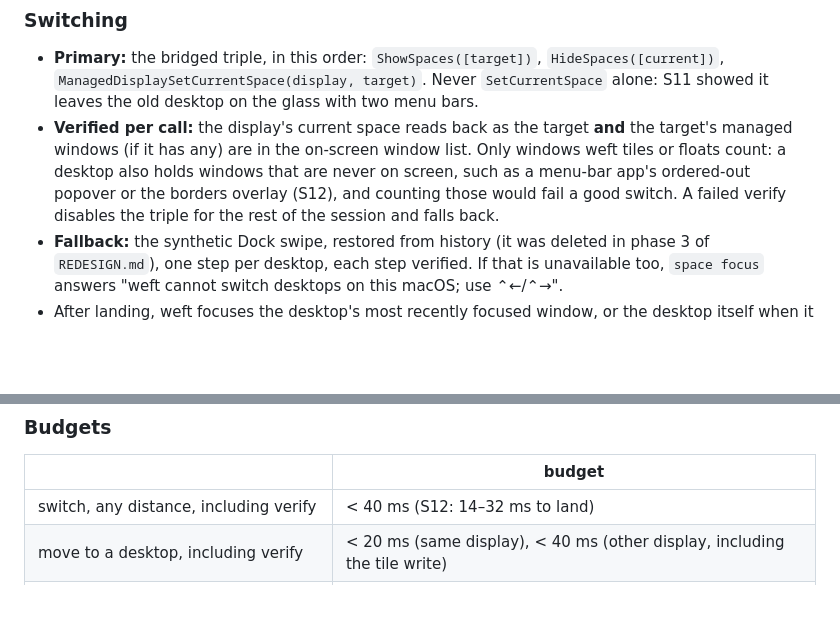
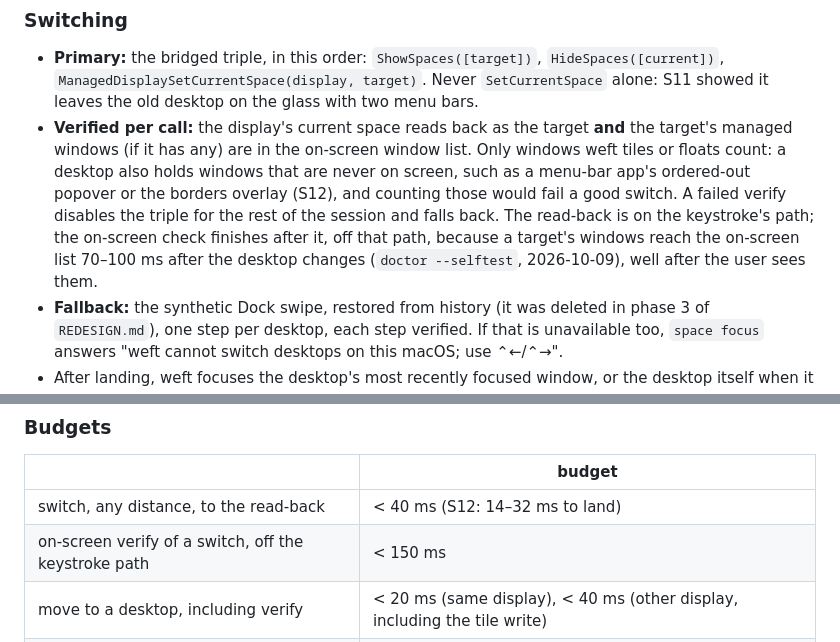
Before and after one commit to amiralibg/weft, a Markdown page: docs/NATIVE.md, 2 parts joined by grey strips. Rendered like a GitHub page; blank space fills up the shorter version.

Commit message:
NATIVE.md: a switch's on-screen check runs off the keystroke path

```diff
--- a/docs/NATIVE.md
+++ b/docs/NATIVE.md
@@ -220,7 +220,10 @@ Settings and bar
   windows that are never on screen, such as a menu-bar app's ordered-out
   popover or the borders overlay (S12), and counting those would fail a good
   switch. A failed verify disables the triple for the rest of the session and
-  falls back.
+  falls back. The read-back is on the keystroke's path; the on-screen check
+  finishes after it, off that path, because a target's windows reach the
+  on-screen list 70–100 ms after the desktop changes (`doctor --selftest`,
+  2026-10-09), well after the user sees them.
 - **Fallback:** the synthetic Dock swipe, restored from history (it was
   deleted in phase 3 of `REDESIGN.md`), one step per desktop, each step
   verified. If that is unavailable too, `space focus` answers "weft cannot
@@ -353,7 +356,8 @@ is **not** restored.
 
 | | budget |
 | --- | --- |
-| switch, any distance, including verify | < 40 ms (S12: 14–32 ms to land) |
+| switch, any distance, to the read-back | < 40 ms (S12: 14–32 ms to land) |
+| on-screen verify of a switch, off the keystroke path | < 150 ms |
 | move to a desktop, including verify | < 20 ms (same display), < 40 ms (other display, including the tile write) |
 | move of many windows (spread, migration) | ~4 ms + 0.65 ms per window (S12: 30 windows in ~24 ms) |
 | idle CPU | 0.0%, no timers armed |
```
